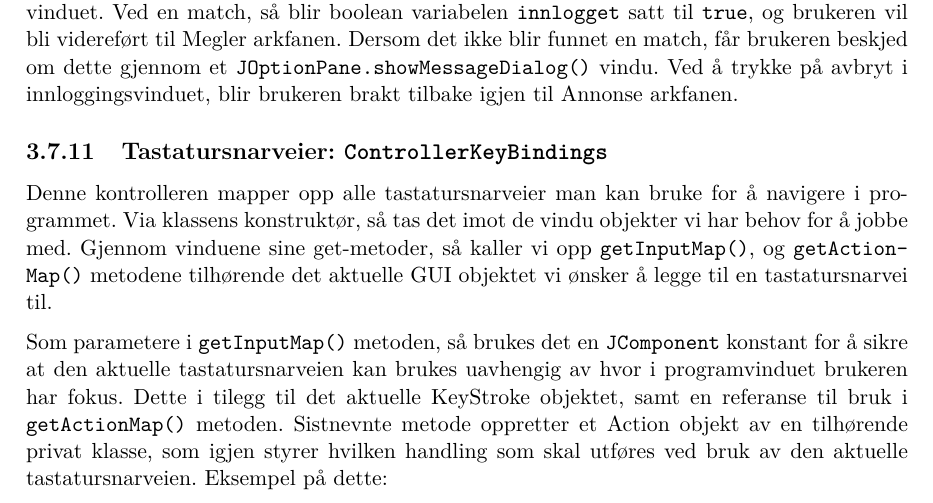
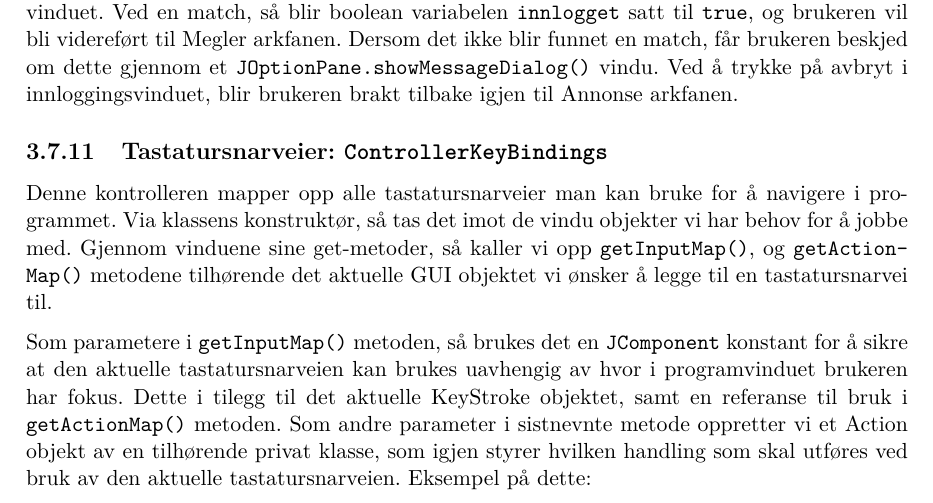
Before and after one commit to CervecerosCodigo/ServiciosDeViviendaInforme, a LaTeX document (rapport.tex, which reads tex/produktdokumentasjon/kontroller.tex): part of page 49 of 97, cut so that both start at the same text. Compiled offline with pdfLaTeX.

Commit message:
Korrektur rettelse

```diff
--- a/tex/produktdokumentasjon/kontroller.tex
+++ b/tex/produktdokumentasjon/kontroller.tex
@@ -597,7 +597,7 @@ Førstnevnte metode itererer igjennom HashSet'et, og sjekker hvorvidt det finnes
 Denne kontrolleren mapper opp alle tastatursnarveier man kan bruke for å navigere i programmet. Via klassens konstruktør, så tas det imot de vindu objekter vi har behov for å jobbe med.
 Gjennom vinduene sine get-metoder, så kaller vi opp \texttt{getInputMap()}, og \texttt{getActionMap()} metodene tilhørende det aktuelle GUI objektet vi ønsker å legge til en tastatursnarvei til.
 
-Som parametere i \texttt{getInputMap()} metoden, så brukes det en \texttt{JComponent} konstant for å sikre at den aktuelle tastatursnarveien kan brukes uavhengig av hvor i programvinduet brukeren har fokus. Dette i tilegg til det aktuelle KeyStroke objektet, samt en referanse til bruk i \texttt{getActionMap()} metoden. Sistnevnte metode oppretter et Action objekt av en tilhørende privat klasse, som igjen styrer hvilken handling som skal utføres ved bruk av den aktuelle tastatursnarveien. Eksempel på dette:
+Som parametere i \texttt{getInputMap()} metoden, så brukes det en \texttt{JComponent} konstant for å sikre at den aktuelle tastatursnarveien kan brukes uavhengig av hvor i programvinduet brukeren har fokus. Dette i tilegg til det aktuelle KeyStroke objektet, samt en referanse til bruk i \texttt{getActionMap()} metoden. Som andre parameter i sistnevnte metode oppretter vi et Action objekt av en tilhørende privat klasse, som igjen styrer hvilken handling som skal utføres ved bruk av den aktuelle tastatursnarveien. Eksempel på dette:
 
 \begin{lstlisting}
         annonseVindu.getToppanelAnnonse().getSokeKnapp().getInputMap(JComponent.WHEN_IN_FOCUSED_WINDOW).put(KeyStroke.getKeyStroke("ENTER"), "enterPressed");
```
